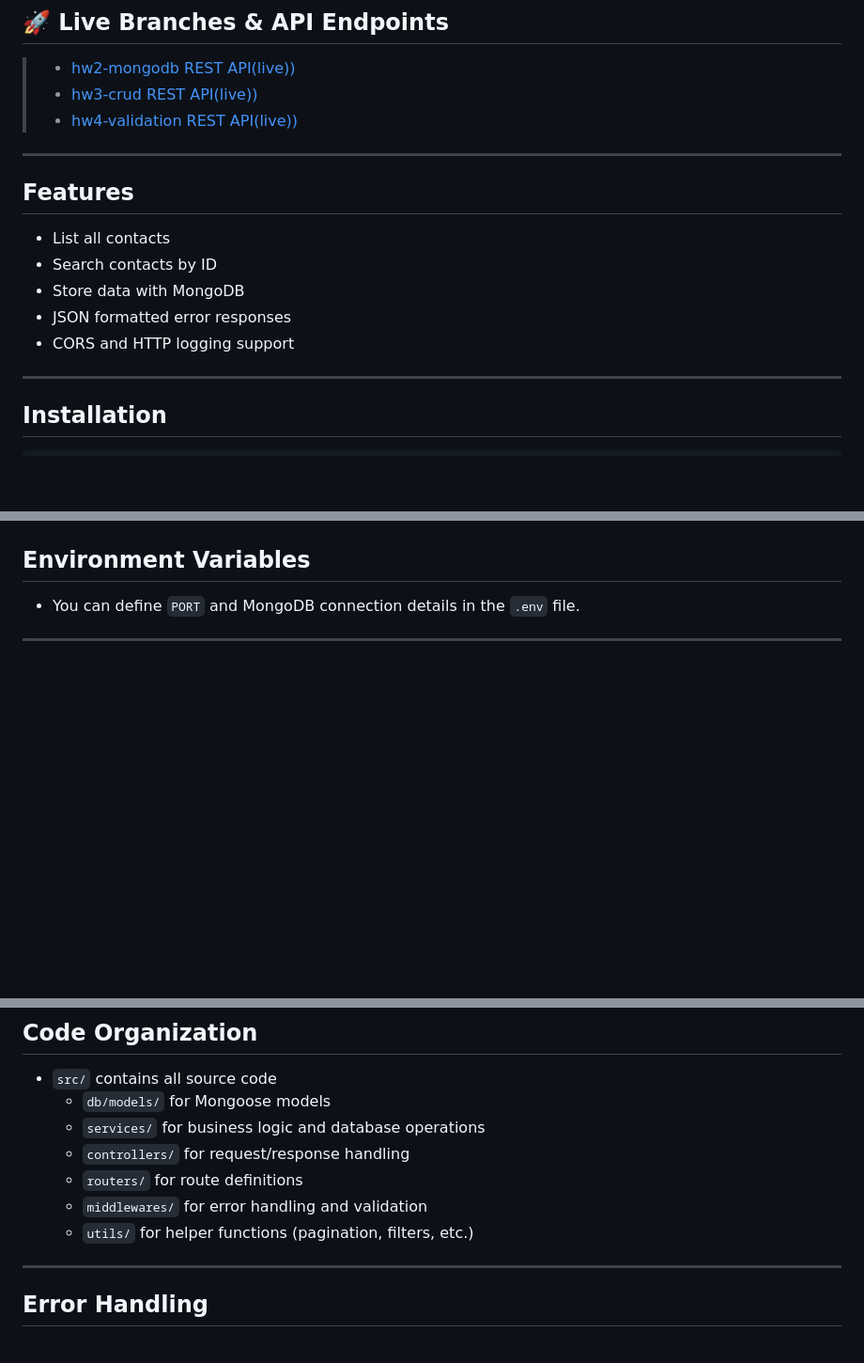
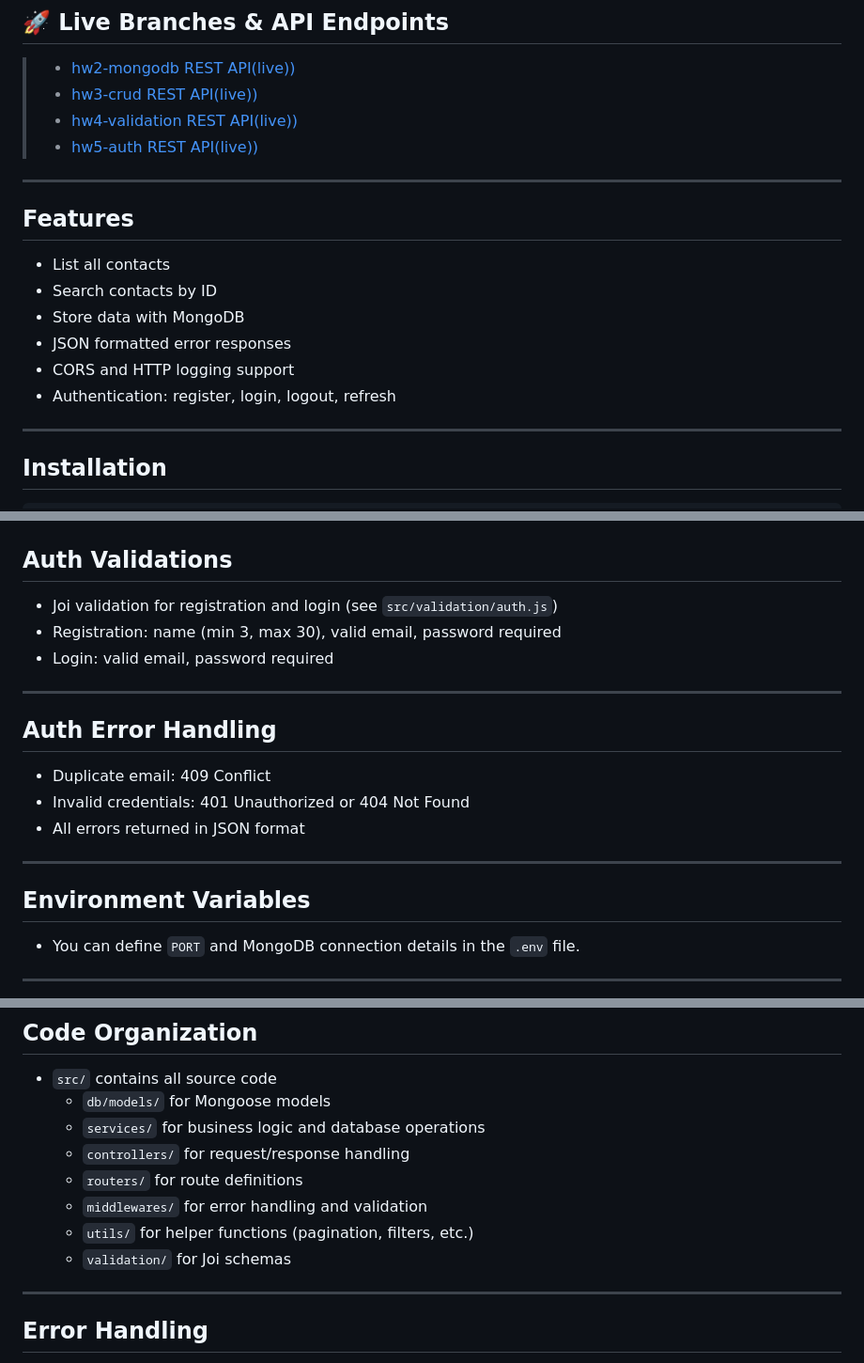
Before and after one commit to ozncncyr/nodejs-hw-mongodb, a Markdown page: README.md, 3 parts joined by grey strips. Shown at 94% size. Drawn GitHub-style; blank space fills up the shorter version.

```diff
--- a/README.md
+++ b/README.md
@@ -10,6 +10,7 @@ A simple RESTful API for managing contacts, built with Node.js, Express, and Mon
 > - [hw2-mongodb REST API(live))](https://contacts-app-9tvm.onrender.com/)
 > - [hw3-crud REST API(live))](https://contacts-app-9tvm.onrender.com/)
 > - [hw4-validation REST API(live))](https://contacts-app-9tvm.onrender.com/)
+> - [hw5-auth REST API(live))](https://contacts-app-9tvm.onrender.com/)
 
 
 ---
@@ -20,6 +21,7 @@ A simple RESTful API for managing contacts, built with Node.js, Express, and Mon
 - Store data with MongoDB
 - JSON formatted error responses
 - CORS and HTTP logging support
+- Authentication: register, login, logout, refresh
 
 ---
 
@@ -162,3 +226,17 @@ Response:
+## Auth Validations
+- Joi validation for registration and login (see `src/validation/auth.js`)
+- Registration: name (min 3, max 30), valid email, password required
+- Login: valid email, password required
+
+---
+
+## Auth Error Handling
+- Duplicate email: 409 Conflict
+- Invalid credentials: 401 Unauthorized or 404 Not Found
+- All errors returned in JSON format
+
+---
+
 ## Environment Variables
 - You can define `PORT` and MongoDB connection details in the `.env` file.
 
@@ -172,6 +250,7 @@ Response:
   - `routers/` for route definitions
   - `middlewares/` for error handling and validation
   - `utils/` for helper functions (pagination, filters, etc.)
+  - `validation/` for Joi schemas
 
 ---
 
```
Also changed, not shown: other parts of README.md (+62 -0 lines).
